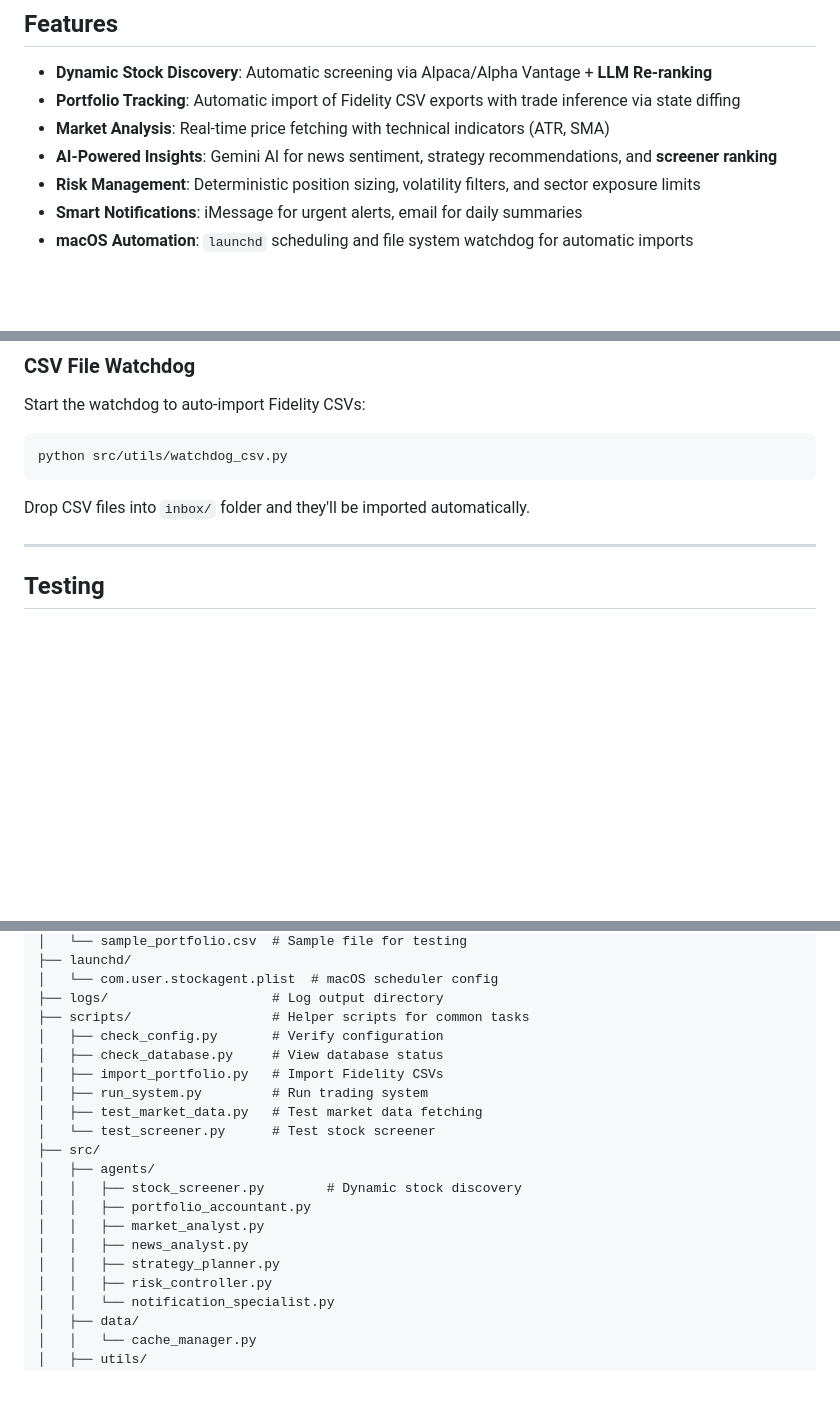
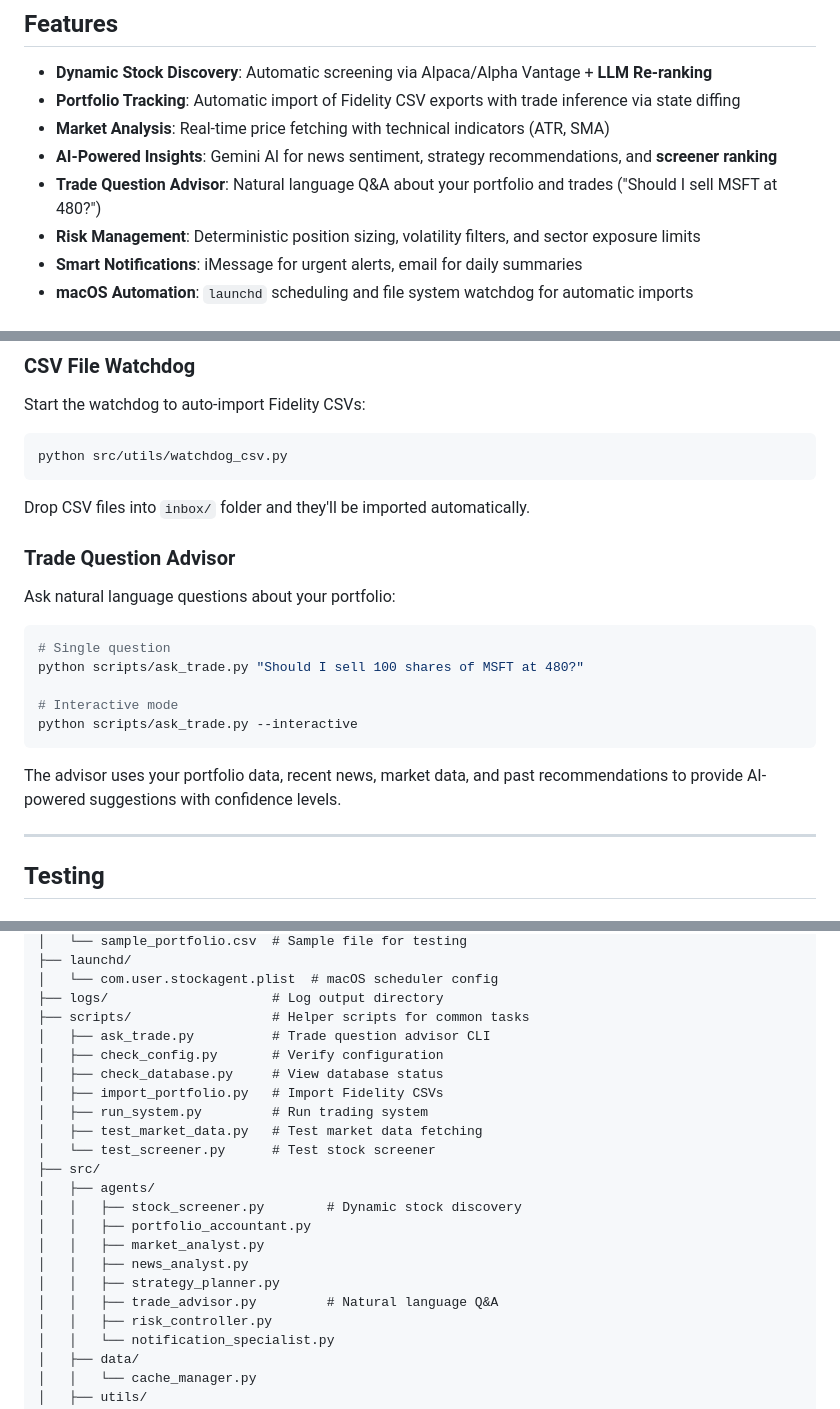
Before and after one commit to sampeng2017/my_trading, a Markdown page: README.md, 3 parts joined by grey strips. Rendered like a GitHub page; blank space fills up the shorter version.

Commit message:
docs: Add Trade Question Advisor to README
- Added to Features section
- Added to Agent Descriptions table
- Added usage section under Running the System
- Updated project structure with new files

````diff
--- a/README.md
+++ b/README.md
@@ -28,6 +28,7 @@ A locally-run, multi-agent AI-powered trading analysis system for macOS. Provide
 - **Portfolio Tracking**: Automatic import of Fidelity CSV exports with trade inference via state diffing
 - **Market Analysis**: Real-time price fetching with technical indicators (ATR, SMA)
 - **AI-Powered Insights**: Gemini AI for news sentiment, strategy recommendations, and **screener ranking**
+- **Trade Question Advisor**: Natural language Q&A about your portfolio and trades ("Should I sell MSFT at 480?")
 - **Risk Management**: Deterministic position sizing, volatility filters, and sector exposure limits
 - **Smart Notifications**: iMessage for urgent alerts, email for daily summaries
 - **macOS Automation**: `launchd` scheduling and file system watchdog for automatic imports
@@ -321,6 +323,20 @@ python src/utils/watchdog_csv.py
 
 Drop CSV files into `inbox/` folder and they'll be imported automatically.
 
+### Trade Question Advisor
+
+Ask natural language questions about your portfolio:
+
+```bash
+# Single question
+python scripts/ask_trade.py "Should I sell 100 shares of MSFT at 480?"
+
+# Interactive mode
+python scripts/ask_trade.py --interactive
+```
+
+The advisor uses your portfolio data, recent news, market data, and past recommendations to provide AI-powered suggestions with confidence levels.
+
 ---
 
 ## Testing
@@ -467,6 +483,7 @@ my_trading/
 │   └── com.user.stockagent.plist  # macOS scheduler config
 ├── logs/                     # Log output directory
 ├── scripts/                  # Helper scripts for common tasks
+│   ├── ask_trade.py          # Trade question advisor CLI
 │   ├── check_config.py       # Verify configuration
 │   ├── check_database.py     # View database status
 │   ├── import_portfolio.py   # Import Fidelity CSVs
@@ -480,6 +497,7 @@ my_trading/
 │   │   ├── market_analyst.py
 │   │   ├── news_analyst.py
 │   │   ├── strategy_planner.py
+│   │   ├── trade_advisor.py         # Natural language Q&A
 │   │   ├── risk_controller.py
 │   │   └── notification_specialist.py
 │   ├── data/
````
Also changed, not shown: other parts of README.md (+1 -0 lines).
